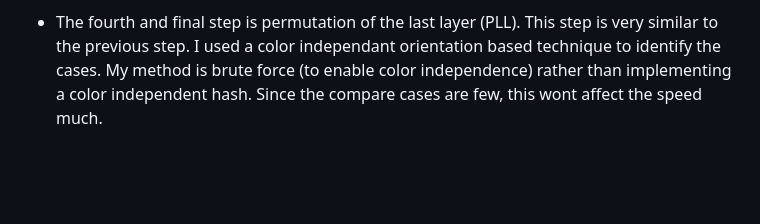
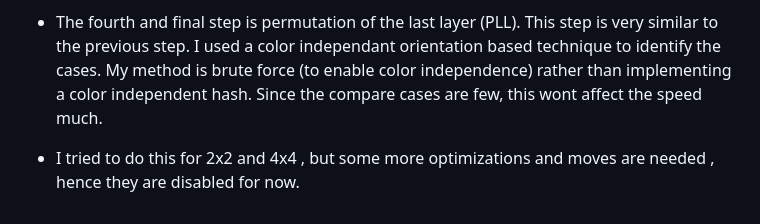
Before and after one commit to yashbudhia/PyCube-Solver, a Markdown page: README.md, the part around the change printed below. Rendered like a GitHub page; blank space fills up the shorter version.

Commit message:
more-changes

```diff
--- a/README.md
+++ b/README.md
@@ -103,3 +105,5 @@ Creating this algorithm is not as hard as it sounds, but rather time taking and
 
 - The third step is orientation of the last layer (OLL). At this point it is very straight forward and easy but labour intensive. The actual code to implement this takes 5 minutes but to write down formulas for each of the cases (and make it into a dictionary) takes a lot of time. Simply put, we convert the orientation of yellow positions on the top layer into a hash string and use that to look up in the oll dictionary that we made by hashing the standard cases similarly. Thats it!. for the OLL cases.
 - The fourth and final step is permutation of the last layer (PLL). This step is very similar to the previous step. I used a color independant orientation based technique to identify the cases. My method is brute force (to enable color independence) rather than implementing a color independent hash. Since the compare cases are few, this wont affect the speed much.
+
+- I tried to do this for 2x2 and 4x4 , but some more optimizations and moves are needed , hence they are disabled for now.
```
Also changed, not shown: other parts of README.md (+2 -0 lines).
